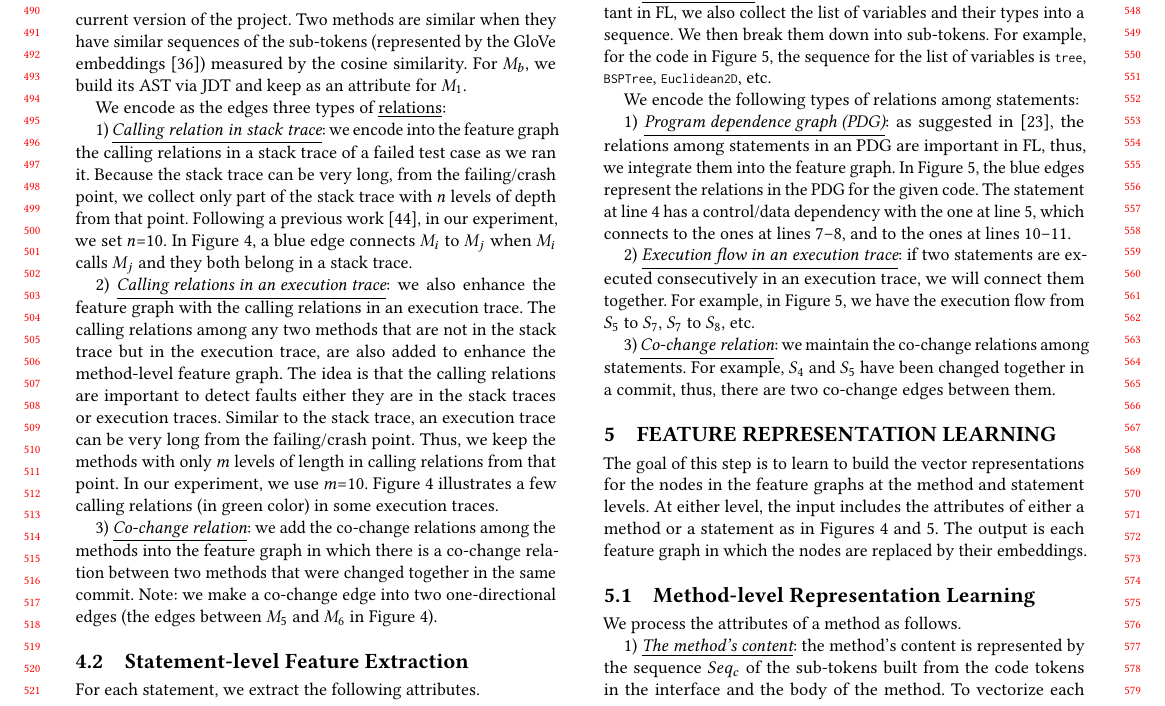
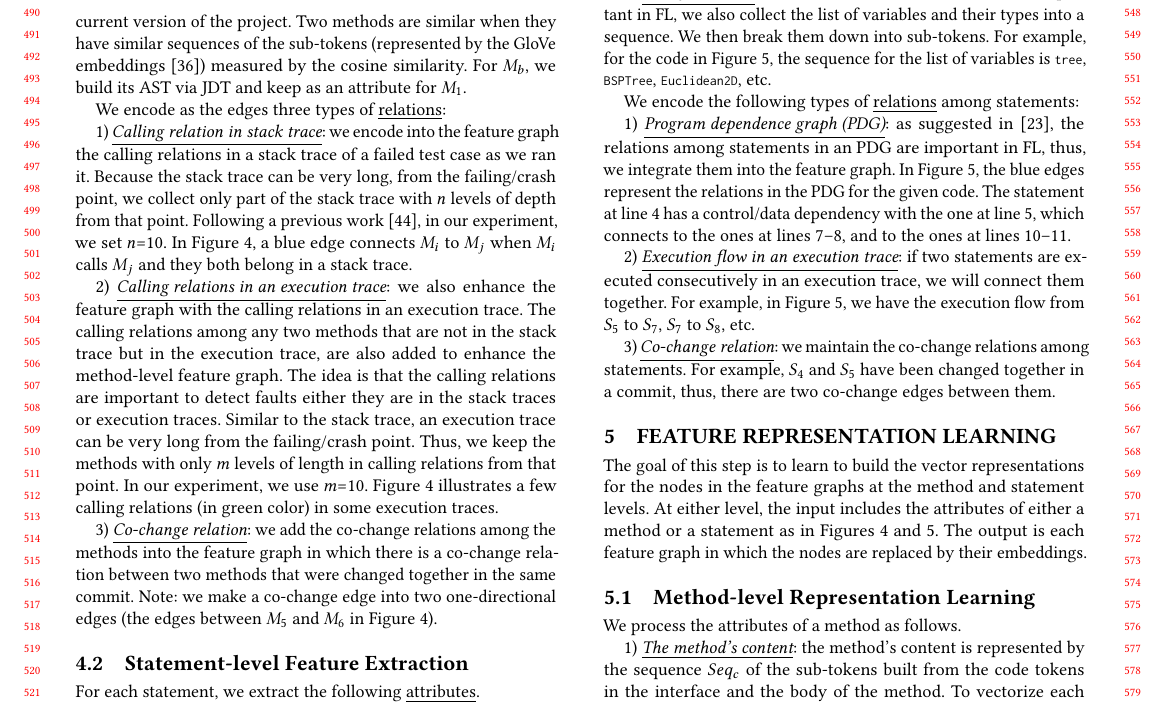
Before and after one commit to tien-n-nguyen/fixlocator, a LaTeX paper (icse22.tex, which reads sections/approach_step1.tex): part of page 5 of 12, cut so that both start at the same text. Compiled offline with pdfLaTeX.

Commit message:
feature extraction

```diff
--- a/sections/approach_step1.tex
+++ b/sections/approach_step1.tex
@@ -122,7 +122,7 @@ $M_6$ in Figure~\ref{method-level-feature-extraction}).
 
 \subsection{Statement-level Feature Extraction}
 
-For each statement, we extract the following attributes.
+For each statement, we extract the following \underline{attributes}.
 
 1) {\em \underline{Code coverage}}: we run the test cases and collect
 code coverage information. For each statement $s$, we use a vector $C
@@ -153,7 +153,8 @@ list of variables is \code{tree}, \code{BSPTree},
 
 %3> For the variables feature, for each statement, \tool collects all the variables $V$ that appeared in it and for each variable $v$ in $V$, \tool uses the $(variable_name variable_type)$ to represent it. Then \tool links all variables $V$ together with $,$ as a sequence $Seq_s$ as one of the static feature that \tool collect from the source code to represent the statement. For example, in Figure \ref{statement-level-feature-extraction}, \tool goes through the statement at $line 5$ in the input method and finds that only one variable $tree$ appears in the statement at $line 5$. So the variable feature here should be like $variable_name variable_type$ where $variable_name$ is $tree$ and $variable_type$ is $BSPTree Euclidean2D$.
 
-We encode the following types of relations among statements:
+We encode the following types of \underline{relations} among
+statements:
 
 1) {\em \underline{Program dependence graph (PDG)}}: as suggested
 in~\cite{icse21-fl}, the relations among statements in an PDG are
```
